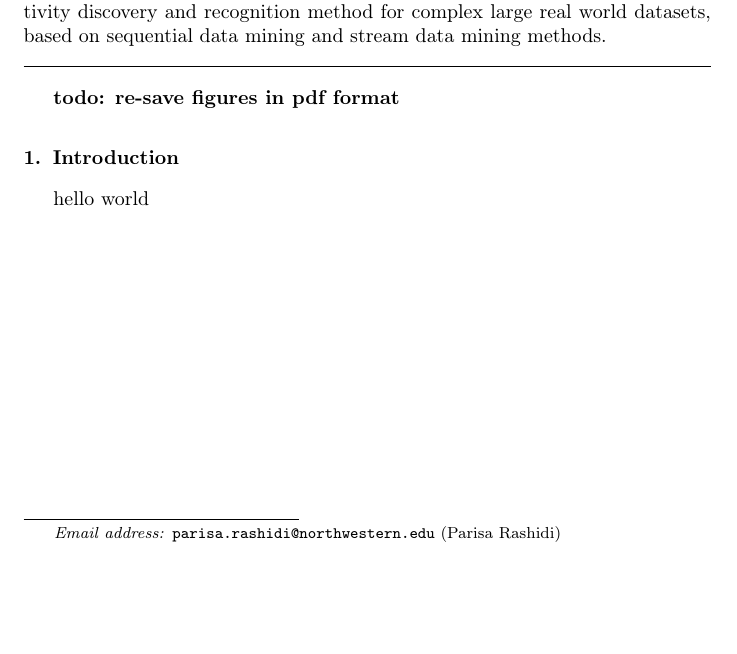
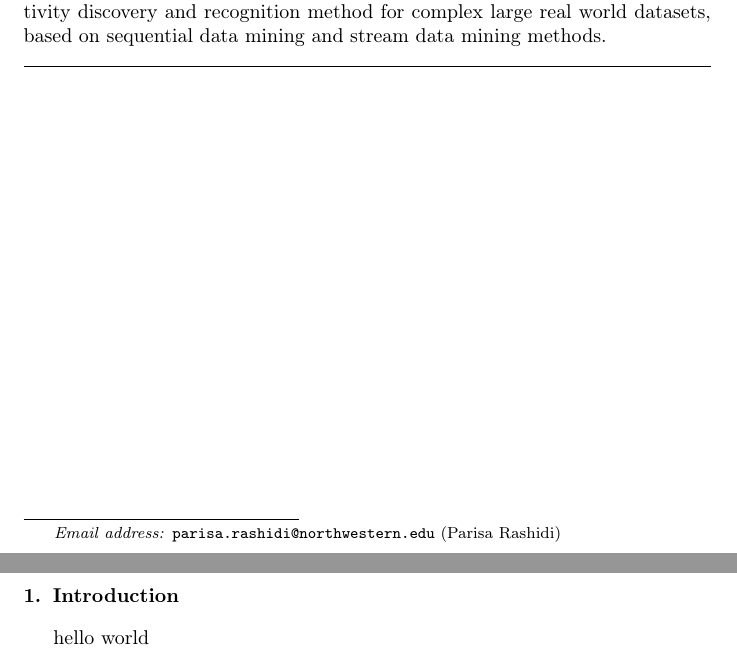
Before and after one commit to pvnick/lab5_carbonic_anhydrase, a LaTeX paper (Main.tex): part of the page before the commit and two parts of pages 1 and 2 of 2 after it, the two joined at a grey line, cut so that both start at the same text, the shorter picture padded with empty space. Compiled offline with pdfLaTeX.

Commit message:
compiling

```diff
--- a/Main.tex
+++ b/Main.tex
@@ -42,6 +43,5 @@ In the past decade, supervised activity recognition methods have been studied by
 %=============== Content ===================%
 
-\textbf{todo: re-save figures in pdf format}
 \section{Introduction}
 hello world
 
```
Also changed, not shown: Main.pdf, Main.tex (1 more changed lines), 2 other files.
